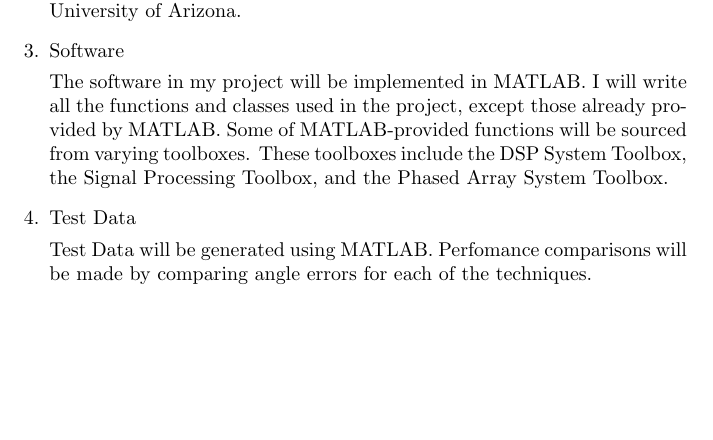
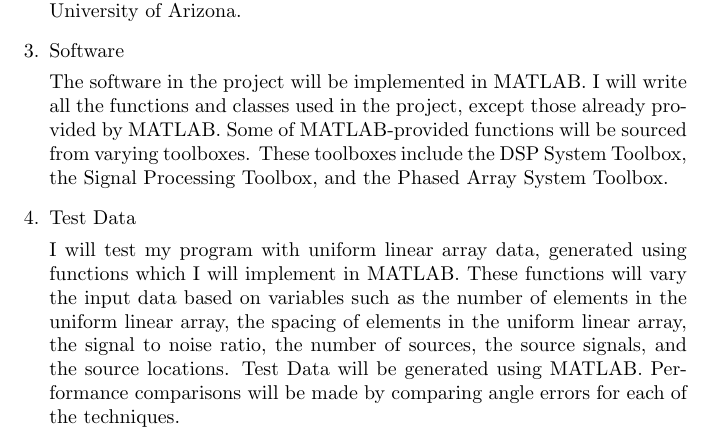
Before and after one commit to osowatzke/ECE529_Final_Project, a LaTeX document (Project_Proposal_Sowatzke.tex): part of page 1 of 2, cut so that both start at the same text, the shorter picture padded with empty space. Compiled offline with pdfLaTeX.

Commit message:
saving work for the day

```diff
--- a/Project_Proposal_Sowatzke.tex
+++ b/Project_Proposal_Sowatzke.tex
@@ -30,11 +30,11 @@
 
 		\item Software
 
-			The software in my project will be implemented in MATLAB. I will write all the functions and classes used in the project, except those already provided by MATLAB. Some of MATLAB-provided functions will be sourced from varying toolboxes. These toolboxes include the DSP System Toolbox, the Signal Processing Toolbox, and the Phased Array System Toolbox.
+			The software in the project will be implemented in MATLAB. I will write all the functions and classes used in the project, except those already provided by MATLAB. Some of MATLAB-provided functions will be sourced from varying toolboxes. These toolboxes include the DSP System Toolbox, the Signal Processing Toolbox, and the Phased Array System Toolbox.
 
 		\item Test Data
 
-			Test Data will be generated using MATLAB. Perfomance comparisons will be made by comparing angle errors for each of the techniques.
+			I will test my program with uniform linear array data, generated using functions which I will implement in MATLAB. These functions will vary the input data based on variables such as the number of elements in the uniform linear array, the spacing of elements in the uniform linear array, the signal to noise ratio, the number of sources, the source signals, and the source locations. Test Data will be generated using MATLAB. Performance comparisons will be made by comparing angle errors for each of the techniques.
 	\end{enumerate}
 
 	\nocite{doa_algorithms_raghu}
```
